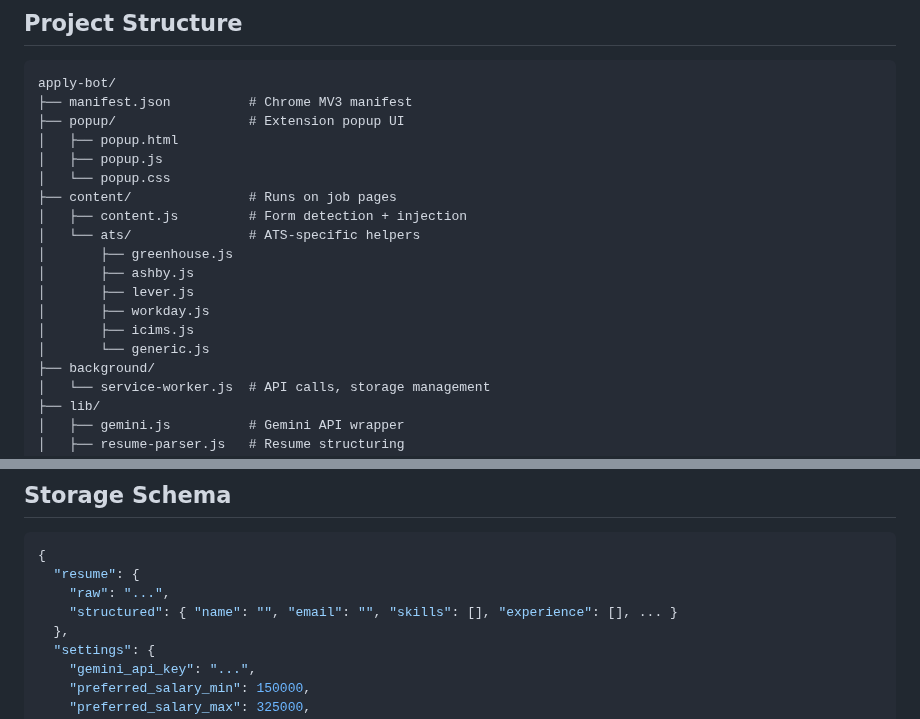
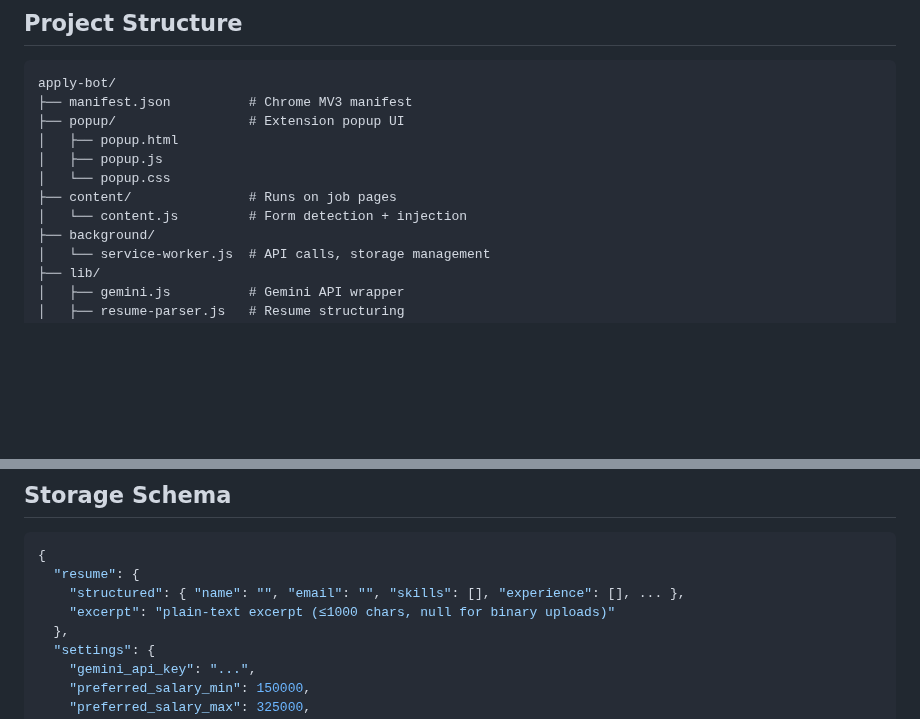
Before and after one commit to nitsuah/auto-apply-plugin, a Markdown page: README.md, 2 parts joined by grey strips. Rendered like a GitHub page; blank space fills up the shorter version.

Commit message:
docs: remove deleted ats helpers from project structure; update storage schema (raw→excerpt)
Agent-Logs-Url: https://github.com/nitsuah/auto-apply-plugin/sessions/a298e280-2b46-4b0a-9a28-2e8004098c0b

Co-authored-by: nitsuah <88273576+nitsuah@users.noreply.github.com>

````diff
--- a/README.md
+++ b/README.md
@@ -47,14 +47,7 @@ apply-bot/
 │   ├── popup.js
 │   └── popup.css
 ├── content/               # Runs on job pages
-│   ├── content.js         # Form detection + injection
-│   └── ats/               # ATS-specific helpers
-│       ├── greenhouse.js
-│       ├── ashby.js
-│       ├── lever.js
-│       ├── workday.js
-│       ├── icims.js
-│       └── generic.js
+│   └── content.js         # Form detection + injection
 ├── background/
 │   └── service-worker.js  # API calls, storage management
 ├── lib/
@@ -99,8 +92,8 @@ apply-bot/
 ```json
 {
   "resume": {
-    "raw": "...",
-    "structured": { "name": "", "email": "", "skills": [], "experience": [], ... }
+    "structured": { "name": "", "email": "", "skills": [], "experience": [], ... },
+    "excerpt": "plain-text excerpt (≤1000 chars, null for binary uploads)"
   },
   "settings": {
     "gemini_api_key": "...",
````
